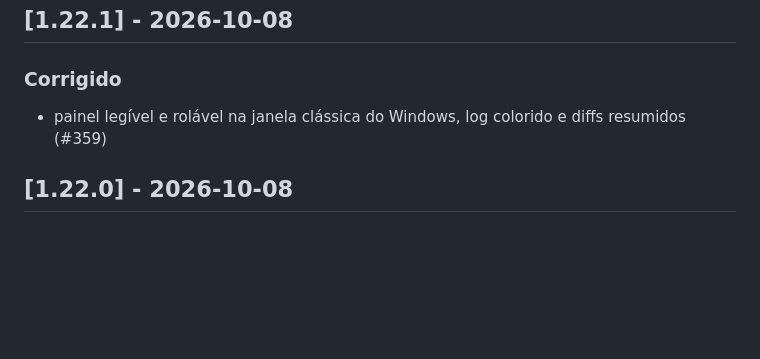
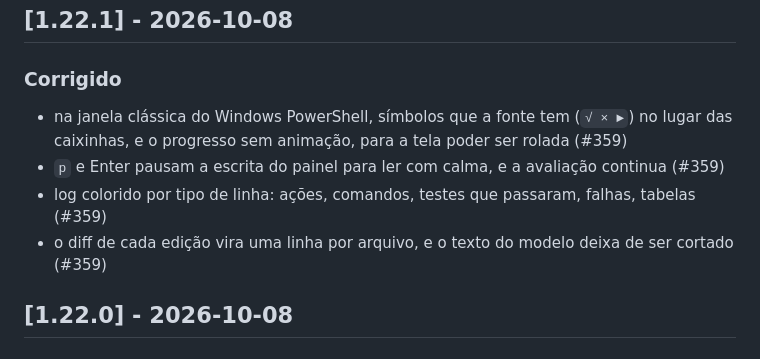
Before and after one commit to fabiodrneles/sdd-kit, a Markdown page: CHANGELOG.md, the part around the change. Rendered like a GitHub page; blank space fills up the shorter version.

Commit message:
docs: CHANGELOG v1.22.1 details
Co-Authored-By: Claude Opus 5.5 <noreply@anthropic.com>
Claude-Session: https://claude.ai/code/session_011eaEPXdppYFfUMud5NyHN5

```diff
--- a/CHANGELOG.md
+++ b/CHANGELOG.md
@@ -8,7 +8,10 @@ Todas as mudanças relevantes deste projeto. Formato [Keep a Changelog](https://
 
 ### Corrigido
 
-- painel legível e rolável na janela clássica do Windows, log colorido e diffs resumidos (#359)
+- na janela clássica do Windows PowerShell, símbolos que a fonte tem (`√ × ►`) no lugar das caixinhas, e o progresso sem animação, para a tela poder ser rolada (#359)
+- `p` e Enter pausam a escrita do painel para ler com calma, e a avaliação continua (#359)
+- log colorido por tipo de linha: ações, comandos, testes que passaram, falhas, tabelas (#359)
+- o diff de cada edição vira uma linha por arquivo, e o texto do modelo deixa de ser cortado (#359)
 
 ## [1.22.0] - 2026-10-08
 
```
